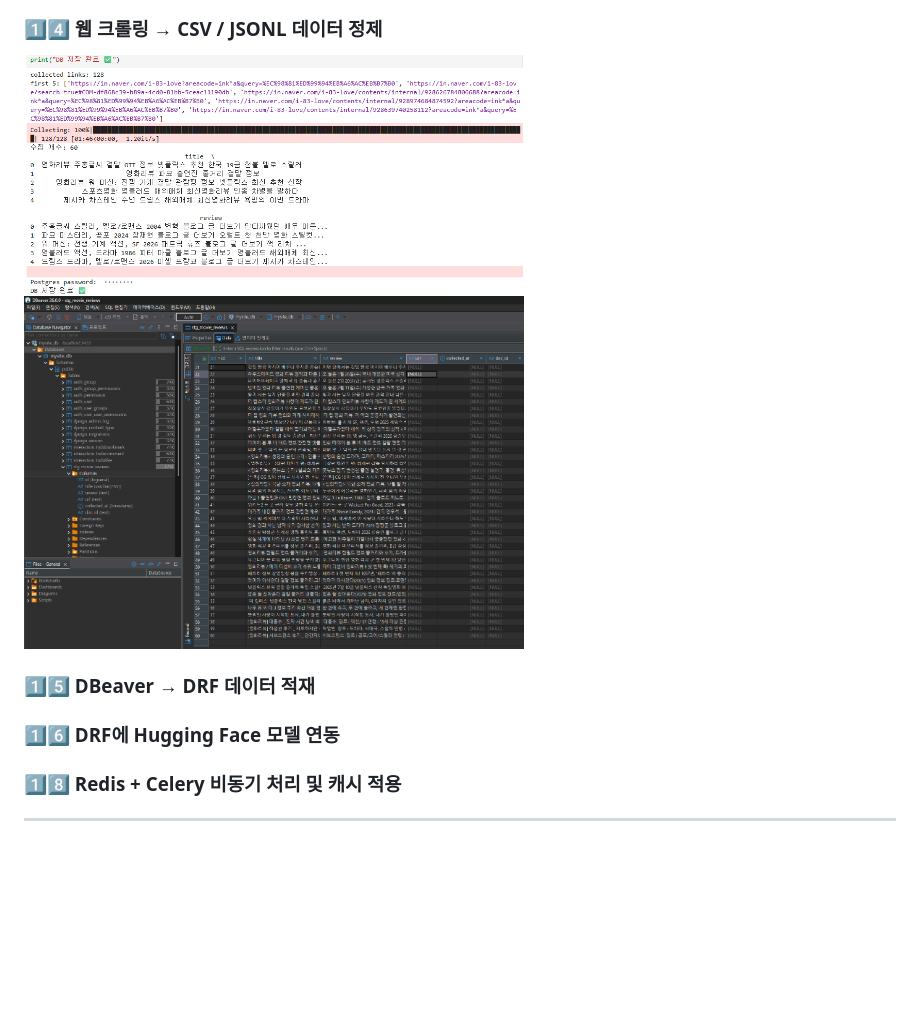
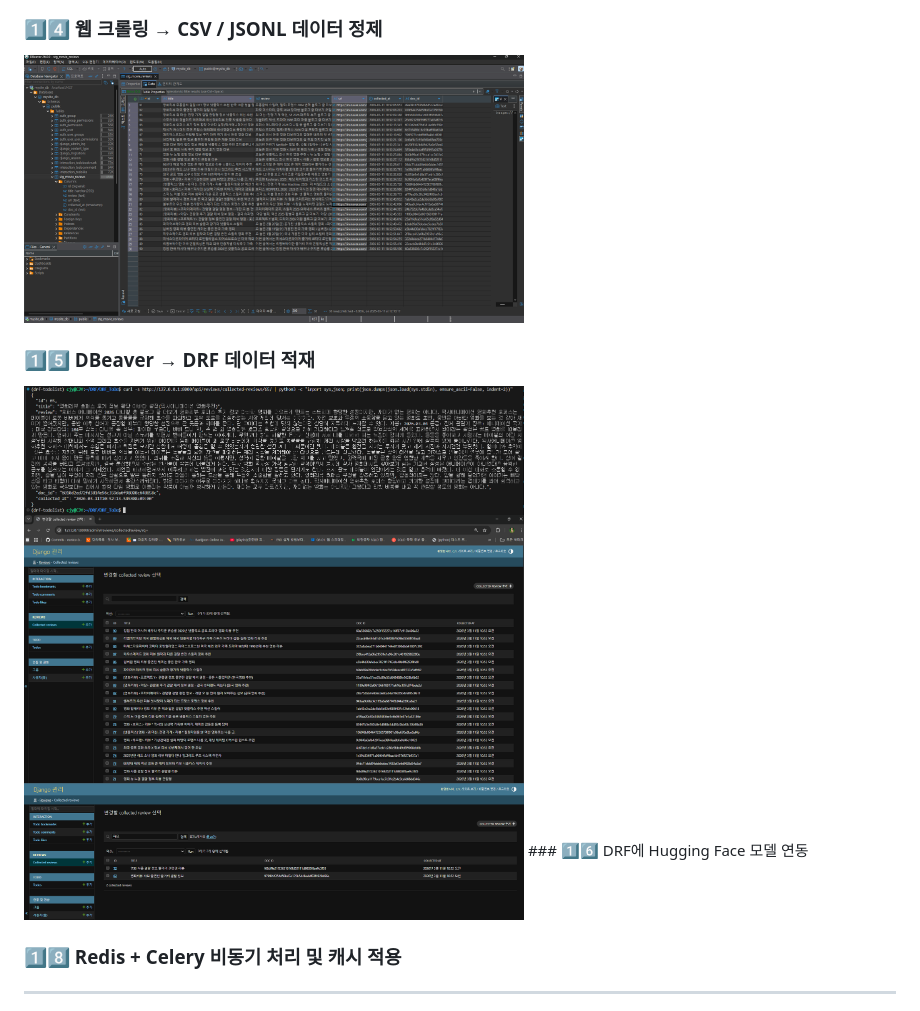
Before and after one commit to checkCJY/DRF_ToDo, a Markdown page: README.md, the part around the change. Rendered like a GitHub page; pictures changed too: docs/screenshots/14_15/14_데이터확인.png (deleted), docs/screenshots/14_15/14_디비버_데이터확인.png (added), docs/screenshots/14_15/14_주피터로 데이터 생성 확인.png (deleted); blank space fills up the shorter version.

Commit message:
docs: add step14-15 screenshots to README

```diff
--- a/README.md
+++ b/README.md
@@ -155,11 +155,13 @@ AI 모델 연동(Hugging Face), Redis/Celery 비동기 처리까지
 
 ### 1️⃣4️⃣ 웹 크롤링 → CSV / JSONL 데이터 정제
 
-<img src="docs/screenshots/14_15/14_주피터로 데이터 생성 확인.png" width="500"/>
-<img src="docs/screenshots/14_15/14_데이터확인.png" width="500"/>
+<img src="docs/screenshots/14_15/14_디비버_데이터확인.png" width="500"/>
 
 ### 1️⃣5️⃣ DBeaver → DRF 데이터 적재
 
+<img src="docs/screenshots/14_15/15_curl_check.png" width="500"/>
+<img src="docs/screenshots/14_15/15_admin_data_check1.png" width="500"/>
+<img src="docs/screenshots/14_15/15_admin_data_check2.png" width="500"/>
 ### 1️⃣6️⃣ DRF에 Hugging Face 모델 연동
 
 ### 1️⃣8️⃣ Redis + Celery 비동기 처리 및 캐시 적용
```
